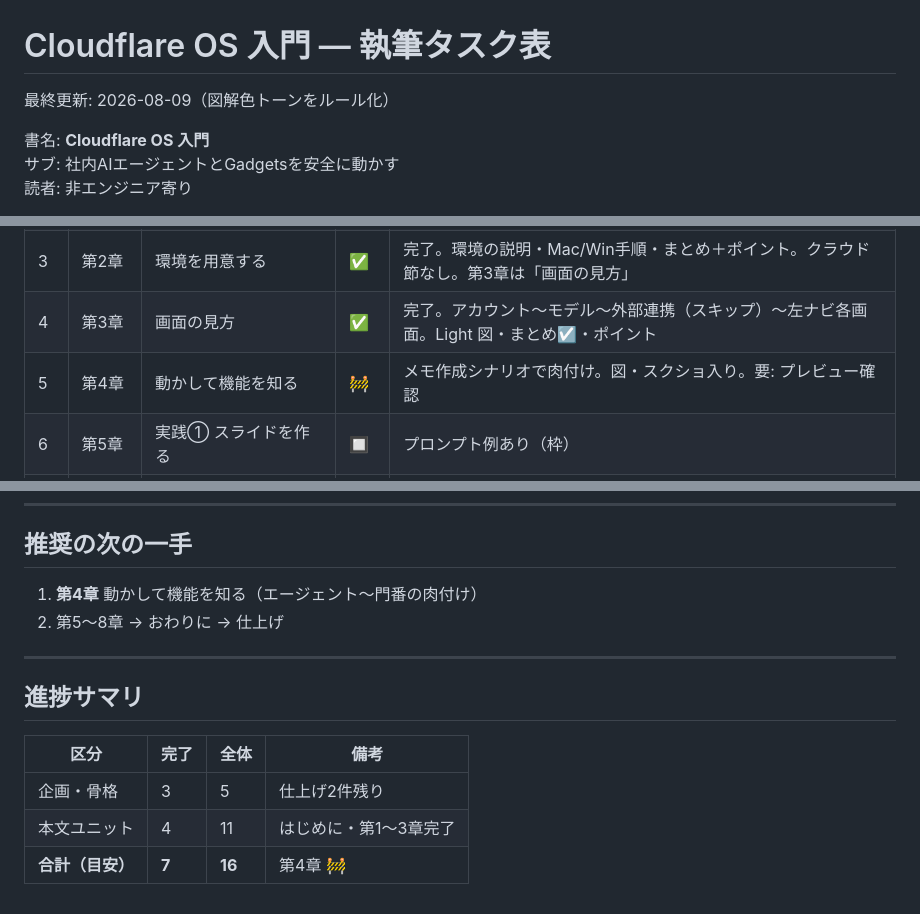
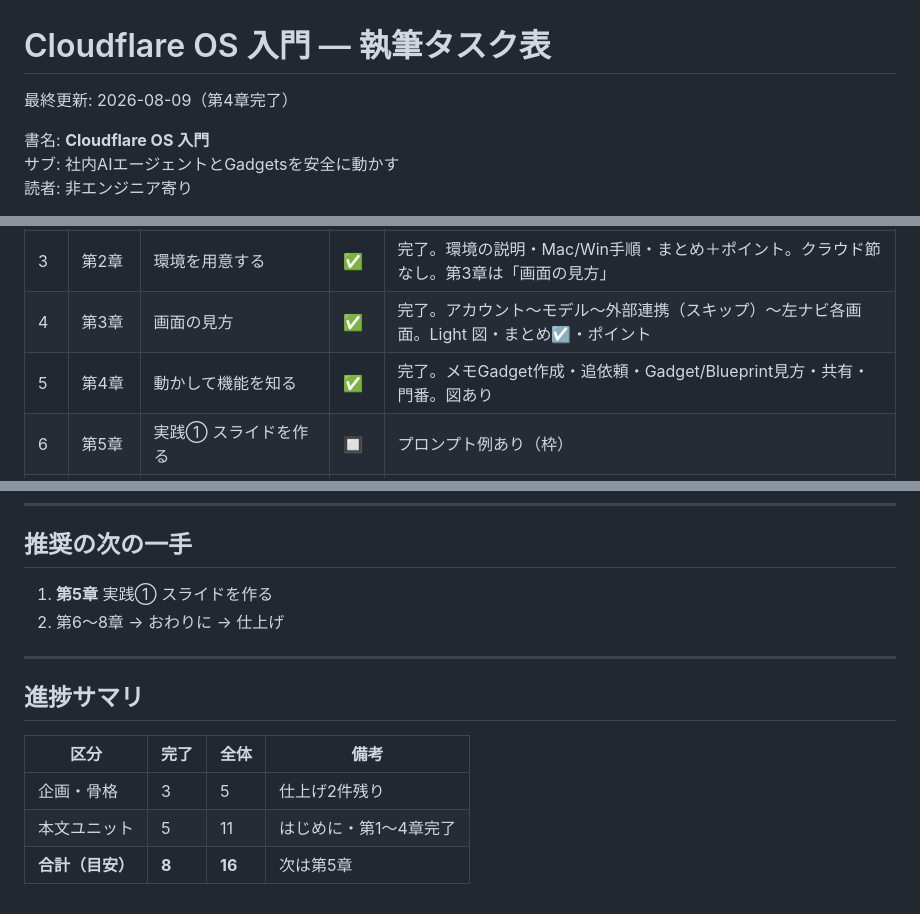
Before and after one commit to smilior/kindle-template, a Markdown page: book/TASKS.md, 3 parts joined by grey strips. Drawn GitHub-style.

Commit message:
docs: 第4章を完了としてタスク表を更新
進捗サマリと次の一手を第5章に進め、第4章を ✅ にする。

```diff
--- a/book/TASKS.md
+++ b/book/TASKS.md
@@ -1,6 +1,6 @@
 # Cloudflare OS 入門 — 執筆タスク表
 
-最終更新: 2026-08-09（図解色トーンをルール化）
+最終更新: 2026-08-09（第4章完了）
 
 
 書名: **Cloudflare OS 入門**
@@ -49,7 +49,7 @@
 | 2 | 第1章 | Cloudflare OSとは何か | ✅ | 完了。対比図・役割図・環境/共有図、進め方（自環境前提）、キーワード、まとめ＋callout-point |
 | 3 | 第2章 | 環境を用意する | ✅ | 完了。環境の説明・Mac/Win手順・まとめ＋ポイント。クラウド節なし。第3章は「画面の見方」 |
 | 4 | 第3章 | 画面の見方 | ✅ | 完了。アカウント〜モデル〜外部連携（スキップ）〜左ナビ各画面。Light 図・まとめ☑・ポイント |
-| 5 | 第4章 | 動かして機能を知る | 🚧 | メモ作成シナリオで肉付け。図・スクショ入り。要: プレビュー確認 |
+| 5 | 第4章 | 動かして機能を知る | ✅ | 完了。メモGadget作成・追依頼・Gadget/Blueprint見方・共有・門番。図あり |
 | 6 | 第5章 | 実践① スライドを作る | 🔲 | プロンプト例あり（枠） |
 | 7 | 第6章 | 実践② 小さなアプリを作る | 🔲 | |
 | 8 | 第7章 | 実践③ 外部サービスとつなぐ | 🔲 | |
@@ -78,8 +78,8 @@
 
 ## 推奨の次の一手
 
-1. **第4章** 動かして機能を知る（エージェント〜門番の肉付け）
-2. 第5〜8章 → おわりに → 仕上げ
+1. **第5章** 実践① スライドを作る
+2. 第6〜8章 → おわりに → 仕上げ
 
 ---
 
@@ -88,5 +88,5 @@
 | 区分 | 完了 | 全体 | 備考 |
 |------|------|------|------|
 | 企画・骨格 | 3 | 5 | 仕上げ2件残り |
-| 本文ユニット | 4 | 11 | はじめに・第1〜3章完了 |
-| **合計（目安）** | **7** | **16** | 第4章 🚧 |
+| 本文ユニット | 5 | 11 | はじめに・第1〜4章完了 |
+| **合計（目安）** | **8** | **16** | 次は第5章 |
```
